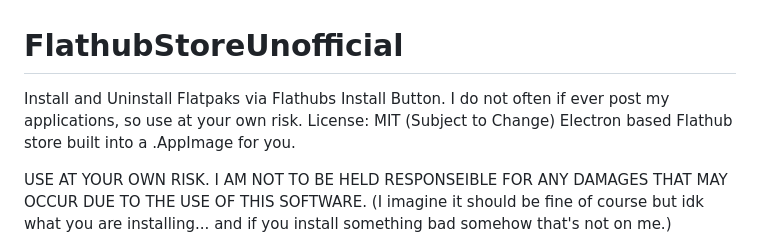
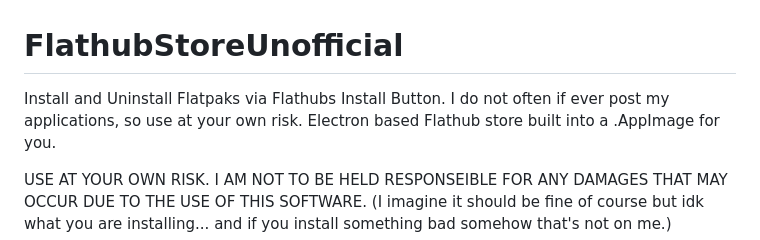
Before and after one commit to Partakithware/FlathubStoreUnofficial, a Markdown page: README.md, the part around the change. Rendered like a GitHub page.

Commit message:
Change to GNU GPLv3

```diff
--- a/README.md
+++ b/README.md
@@ -1,6 +1,6 @@
 # FlathubStoreUnofficial
 Install and Uninstall Flatpaks via Flathubs Install Button.
-I do not often if ever post my applications, so use at your own risk. License: MIT (Subject to Change)
+I do not often if ever post my applications, so use at your own risk.
 Electron based Flathub store built into a .AppImage for you.
 
 USE AT YOUR OWN RISK. I AM NOT TO BE HELD RESPONSEIBLE FOR ANY DAMAGES THAT MAY OCCUR DUE TO THE USE OF THIS SOFTWARE.
```
